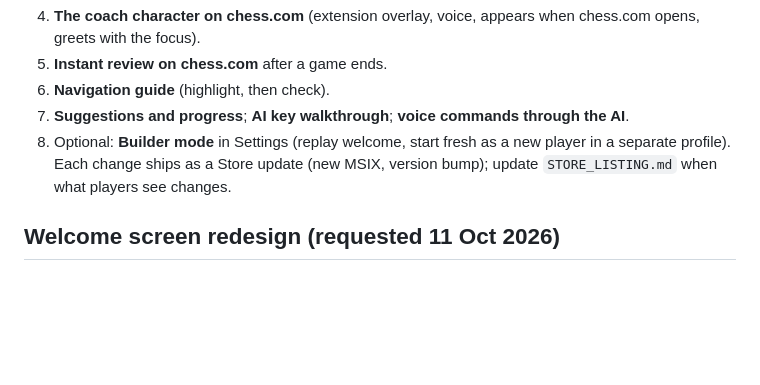
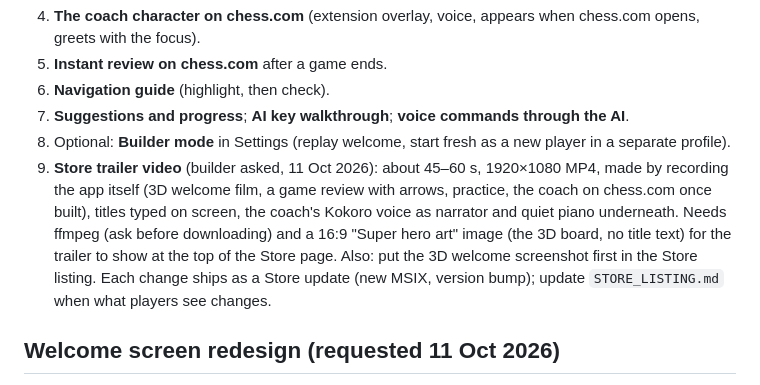
Before and after one commit to Abhra71/ChessCoach, a Markdown page: ROADMAP.md, the part around the change. GitHub-like rendering; blank space fills up the shorter version.

Commit message:
ROADMAP: Store trailer plan
Co-Authored-By: Claude Opus 5.5 <noreply@anthropic.com>

```diff
--- a/ROADMAP.md
+++ b/ROADMAP.md
@@ -56,6 +56,11 @@ The "body" on chess.com (character, voice there, navigation, instant review) doe
 6. **Navigation guide** (highlight, then check).
 7. **Suggestions and progress**; **AI key walkthrough**; **voice commands through the AI**.
 8. Optional: **Builder mode** in Settings (replay welcome, start fresh as a new player in a separate profile).
+9. **Store trailer video** (builder asked, 11 Oct 2026): about 45–60 s, 1920×1080 MP4, made by recording the app
+   itself (3D welcome film, a game review with arrows, practice, the coach on chess.com once built), titles typed on
+   screen, the coach's Kokoro voice as narrator and quiet piano underneath. Needs ffmpeg (ask before downloading)
+   and a 16:9 "Super hero art" image (the 3D board, no title text) for the trailer to show at the top of the Store page.
+   Also: put the 3D welcome screenshot first in the Store listing.
 Each change ships as a Store update (new MSIX, version bump); update `STORE_LISTING.md` when what players see changes.
 
 ## Welcome screen redesign (requested 11 Oct 2026)
```
